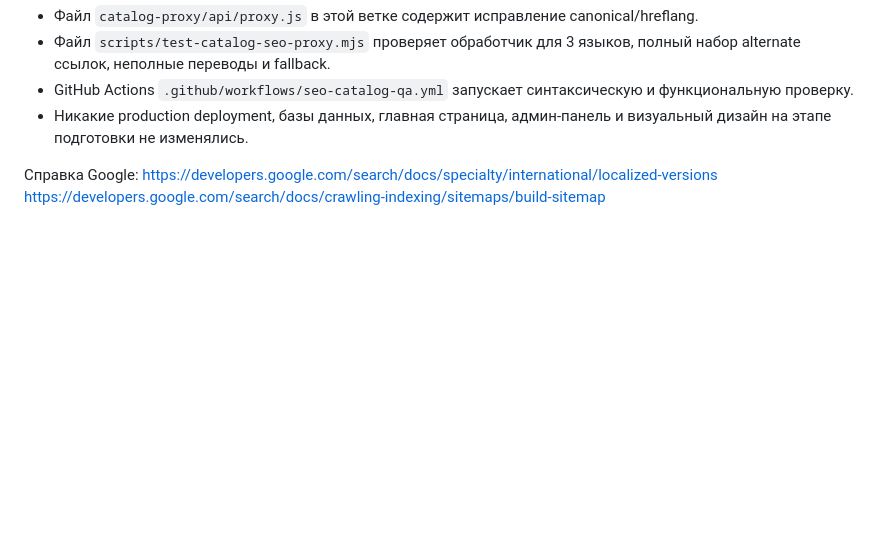
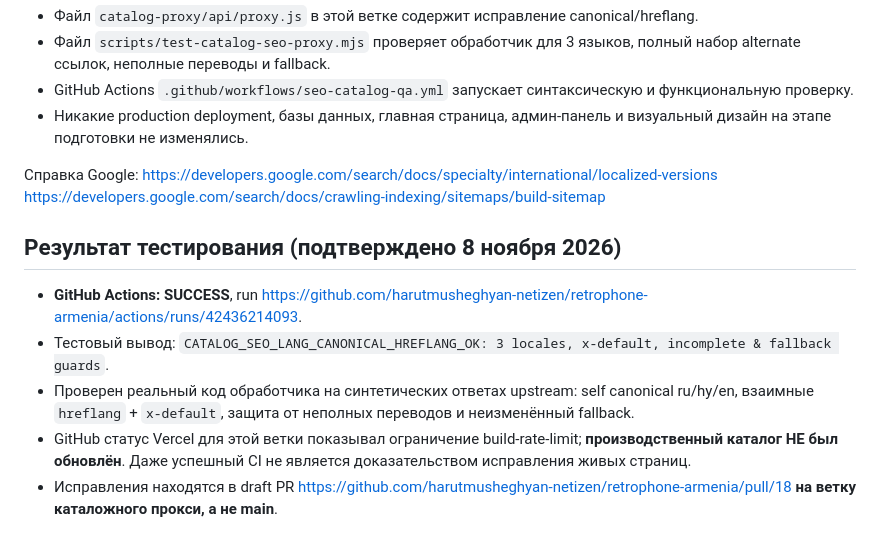
Before and after one commit to harutmusheghyan-netizen/retrophone-armenia, a Markdown page: SEO_THREE_SITES_AUDIT_20261108.md, the part around the change. GitHub-like rendering; blank space fills up the shorter version.

Commit message:
docs(seo): record successful language QA and Vercel rate-limit release blocker

```diff
--- a/SEO_THREE_SITES_AUDIT_20261108.md
+++ b/SEO_THREE_SITES_AUDIT_20261108.md
@@ -51,3 +51,11 @@
 Справка Google:
 https://developers.google.com/search/docs/specialty/international/localized-versions
 https://developers.google.com/search/docs/crawling-indexing/sitemaps/build-sitemap
+
+## Результат тестирования (подтверждено 8 ноября 2026)
+
+- **GitHub Actions: SUCCESS**, run https://github.com/harutmusheghyan-netizen/retrophone-armenia/actions/runs/42436214093.
+- Тестовый вывод: `CATALOG_SEO_LANG_CANONICAL_HREFLANG_OK: 3 locales, x-default, incomplete & fallback guards`.
+- Проверен реальный код обработчика на синтетических ответах upstream: self canonical ru/hy/en, взаимные `hreflang` + `x-default`, защита от неполных переводов и неизменённый fallback.
+- GitHub статус Vercel для этой ветки показывал ограничение build-rate-limit; **производственный каталог НЕ был обновлён**. Даже успешный CI не является доказательством исправления живых страниц.
+- Исправления находятся в draft PR https://github.com/harutmusheghyan-netizen/retrophone-armenia/pull/18 **на ветку каталожного прокси, а не main**.
```
